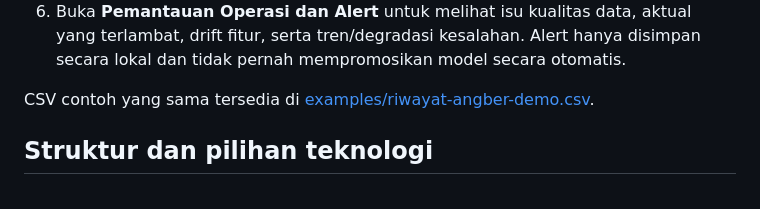
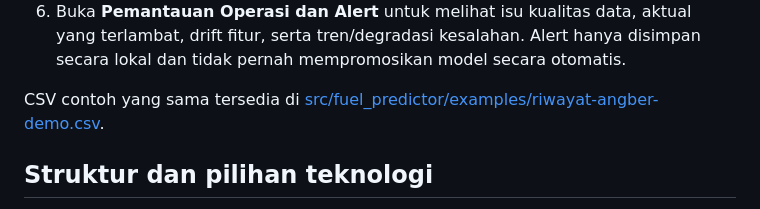
Before and after one commit to Officiel-TinkerThink/fuel-predictor, a Markdown page: README.md, the part around the change. Rendered like a GitHub page.

Commit message:
Point the README at where the sample CSV actually lives
The examples moved into the package so they survive being pip-installed; this
link stayed at the old repository-root path. It is the first thing a reviewer
clicks on the front page, and it 404s.

Co-Authored-By: Claude Opus 5 <noreply@anthropic.com>

```diff
--- a/README.md
+++ b/README.md
@@ -42,7 +42,7 @@ Buka [http://127.0.0.1:8000/](http://127.0.0.1:8000/) lalu:
    drift fitur, serta tren/degradasi kesalahan. Alert hanya disimpan secara lokal dan tidak pernah
    mempromosikan model secara otomatis.
 
-CSV contoh yang sama tersedia di [examples/riwayat-angber-demo.csv](examples/riwayat-angber-demo.csv).
+CSV contoh yang sama tersedia di [src/fuel_predictor/examples/riwayat-angber-demo.csv](src/fuel_predictor/examples/riwayat-angber-demo.csv).
 
 ## Struktur dan pilihan teknologi
 
```
